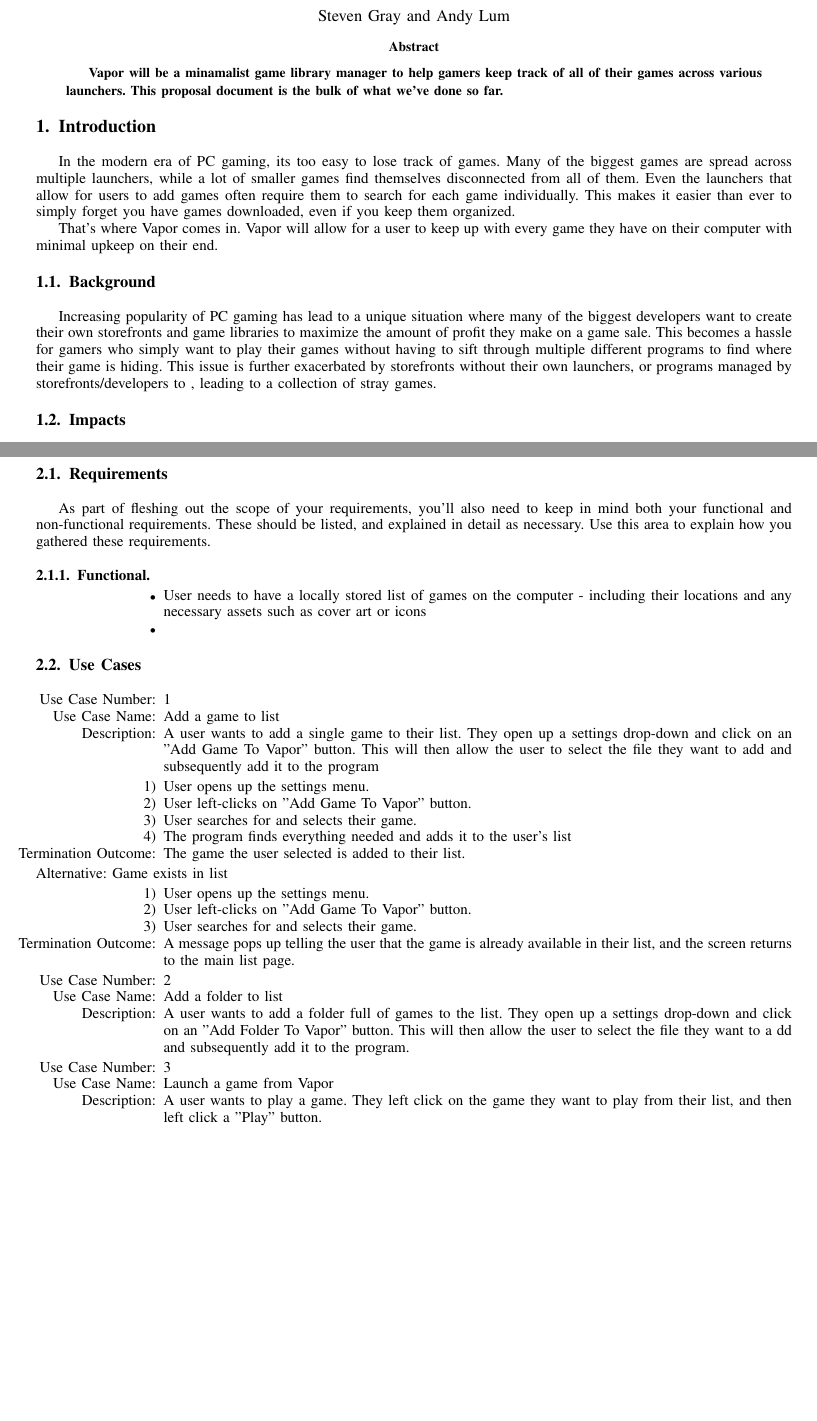
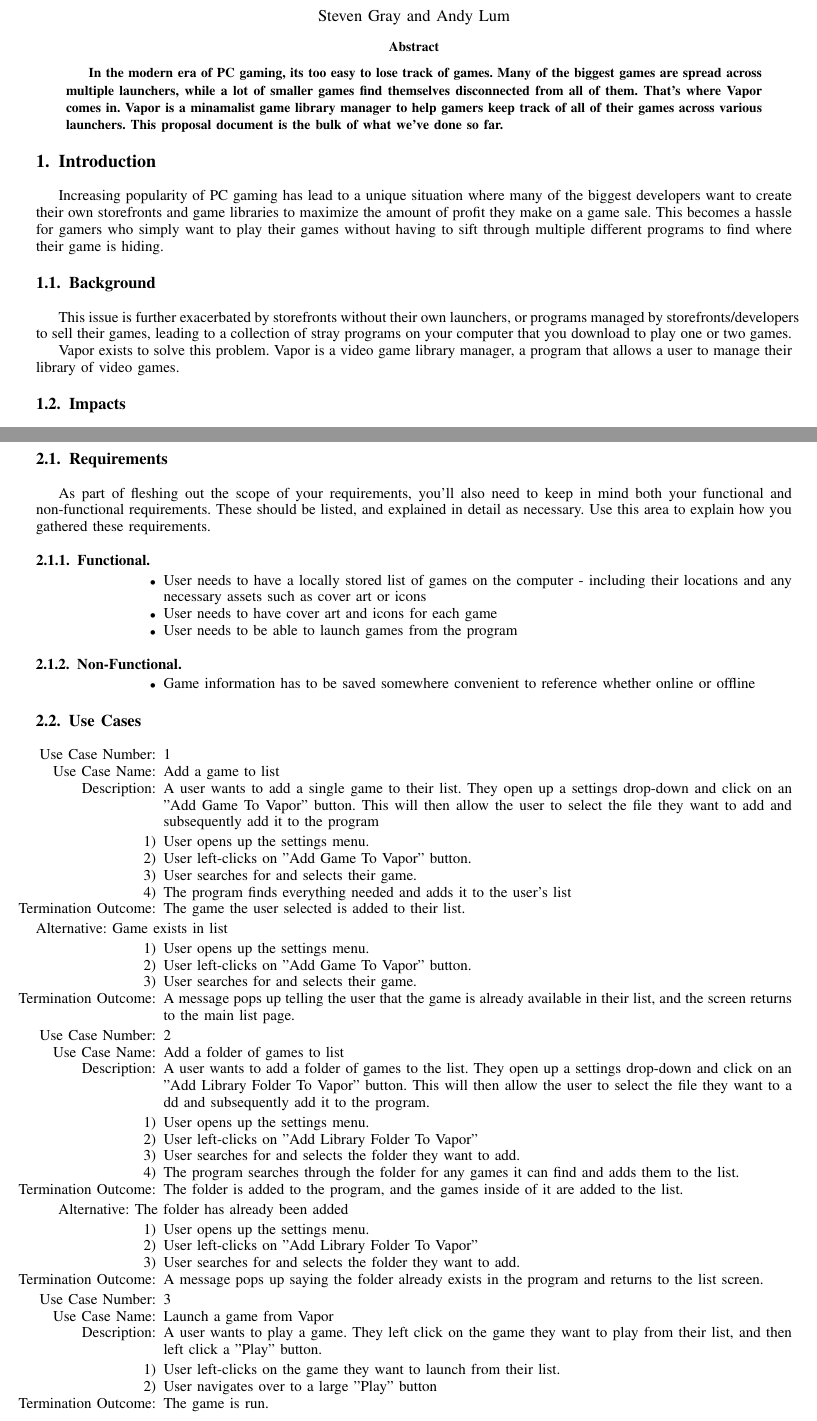
Before and after one commit to andylum/GroupProject, a LaTeX paper (Group Project Proposal/projectSample.tex): two parts of pages 1 and 2 of 2 before the commit and two parts of pages 1 and 2 of 3 after it, joined at a grey line, cut so that both start at the same text, the shorter picture padded with empty space. Compiled offline with pdfLaTeX.

Commit message:
Added everything that needed to be fixed. Slightly updated interface rough draft.

```diff
--- a/Group Project Proposal/projectSample.tex
+++ b/Group Project Proposal/projectSample.tex
@@ -154,7 +154,7 @@
 
 \IEEEtitleabstractindextext{%
 \begin{abstract}
-\projname{} will be a minamalist game library manager to help gamers keep track of all of their games across various launchers. This proposal document is the bulk of what we've done so far.
+In the modern era of PC gaming, its too easy to lose track of games. Many of the biggest games are spread across multiple launchers, while a lot of smaller games find themselves disconnected from all of them. That's where Vapor comes in. \projname{} is a minamalist game library manager to help gamers keep track of all of their games across various launchers. This proposal document is the bulk of what we've done so far.
 \end{abstract}
 
 }
@@ -173,13 +173,12 @@
 
 \section{Introduction}
 
-In the modern era of PC gaming, its too easy to lose track of games. Many of the biggest games are spread across multiple launchers, while a lot of smaller games find themselves disconnected from all of them. Even the launchers that allow for users to add games often require them to search for each game individually. This makes it easier than ever to simply forget you have games downloaded, even if you keep them organized.
-
-That's where \projname{} comes in. \projname{} will allow for a user to keep up with every game they have on their computer with minimal upkeep on their end.
-
+Increasing popularity of PC gaming has lead to a unique situation where many of the biggest developers want to create their own storefronts and game libraries to maximize the amount of profit they make on a game sale. This becomes a hassle for gamers who simply want to play their games without having to sift through multiple different programs to find where their game is hiding.
 
 \subsection{Background}
-Increasing popularity of PC gaming has lead to a unique situation where many of the biggest developers want to create their own storefronts and game libraries to maximize the amount of profit they make on a game sale. This becomes a hassle for gamers who simply want to play their games without having to sift through multiple different programs to find where their game is hiding. This issue is further exacerbated by storefronts without their own launchers, or programs managed by storefronts/developers to , leading to a collection of stray games.
+This issue is further exacerbated by storefronts without their own launchers, or programs managed by storefronts/developers to sell their games, leading to a collection of stray programs on your computer that you download to play one or two games.
+
+Vapor exists to solve this problem. Vapor is a video game library manager, a program that allows a user to manage their library of video games.
 
 \subsection{Impacts}
 At the very least, our goal is to make game management easier and more flexible for the user. We want to create an environment where someone can avoid wasting time sifting through folders or launchers just to find what game they want to play, or avoid wasting money buying games they already own because they simply can't find what they're looking for.
@@ -213,7 +213,14 @@
 
 \begin{itemize}
 \item User needs to have a locally stored list of games on the computer - including their locations and any necessary assets such as cover art or icons
-\item
+\item User needs to have cover art and icons for each game
+\item User needs to be able to launch games from the program
+\end{itemize}
+
+\subsubsection{Non-Functional}
+
+\begin{itemize}
+\item Game information has to be saved somewhere convenient to reference whether online or offline
 \end{itemize}
 
 %
@@ -287,15 +294,37 @@
 %
 \begin{itemize}
 \item[Use Case Number:] 2
-\item[Use Case Name:] Add a folder to list
-\item[Description:] A user wants to add a folder full of games to the list. They open up a settings drop-down and click on an "Add Folder To Vapor" button. This will then allow the user to select the file they want to a dd and subsequently add it to the program.
+\item[Use Case Name:] Add a folder of games to list
+\item[Description:] A user wants to add a folder of games to the list. They open up a settings drop-down and click on an "Add Library Folder To Vapor" button. This will then allow the user to select the file they want to a dd and subsequently add it to the program.
 \end{itemize}
+
+\begin{enumerate}
+\item User opens up the settings menu.
+\item User left-clicks on "Add Library Folder To Vapor"
+\item User searches for and selects the folder they want to add.
+\item The program searches through the folder for any games it can find and adds them to the list.
+\item[Termination Outcome:] The folder is added to the program, and the games inside of it are added to the list.
+\end{enumerate}
+
+Alternative: The folder has already been added
+\begin{enumerate}
+\item User opens up the settings menu.
+\item User left-clicks on "Add Library Folder To Vapor"
+\item User searches for and selects the folder they want to add.
+\item[Termination Outcome:] A message pops up saying the folder already exists in the program and returns to the list screen.
+\end{enumerate}
 
 \begin{itemize}
 \item[Use Case Number:] 3
 \item[Use Case Name:] Launch a game from Vapor
 \item[Description:] A user wants to play a game. They left click on the game they want to play from their list, and then left click a "Play" button.
 \end{itemize}
+
+\begin{enumerate}
+\item User left-clicks on the game they want to launch from their list.
+\item User navigates over to a large "Play" button
+\item[Termination Outcome:] The game is run.
+\end{enumerate}
 
 %
 %You will then need to continue to flesh out all use cases you have identified for your project.
```
Also changed, not shown: Group Project Proposal/interfaceroughdraft.png, Group Project Proposal/projectSample.pdf, Group Project Proposal/projectSample.tex (2 more changed lines), 1 other file.
